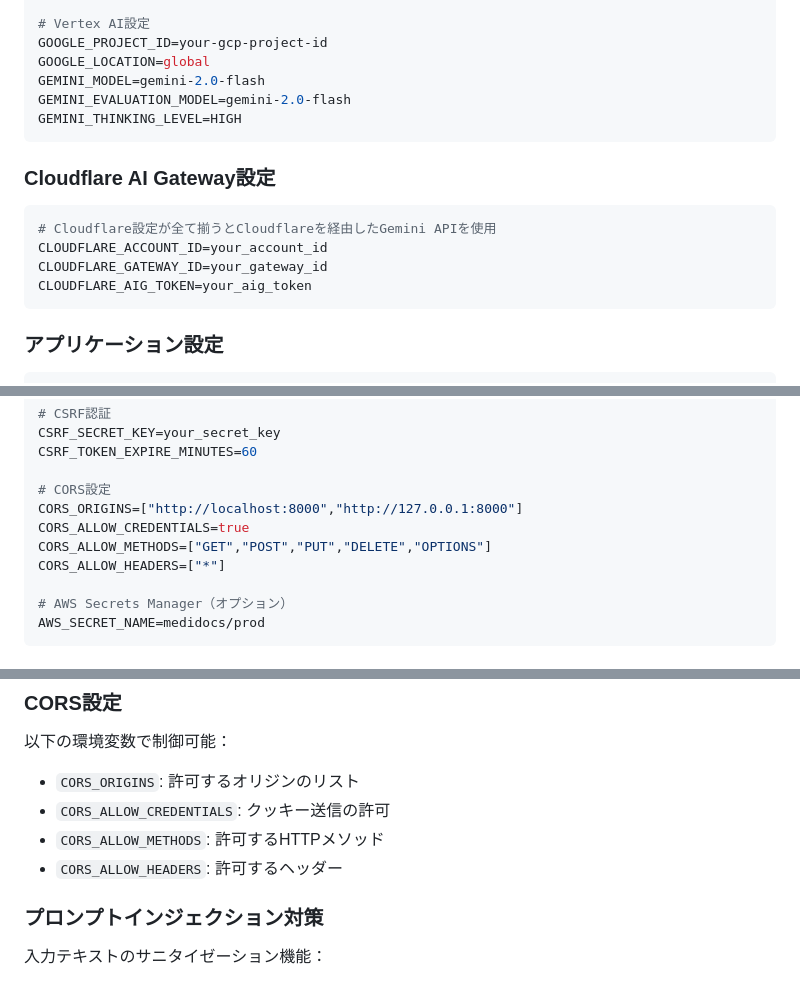
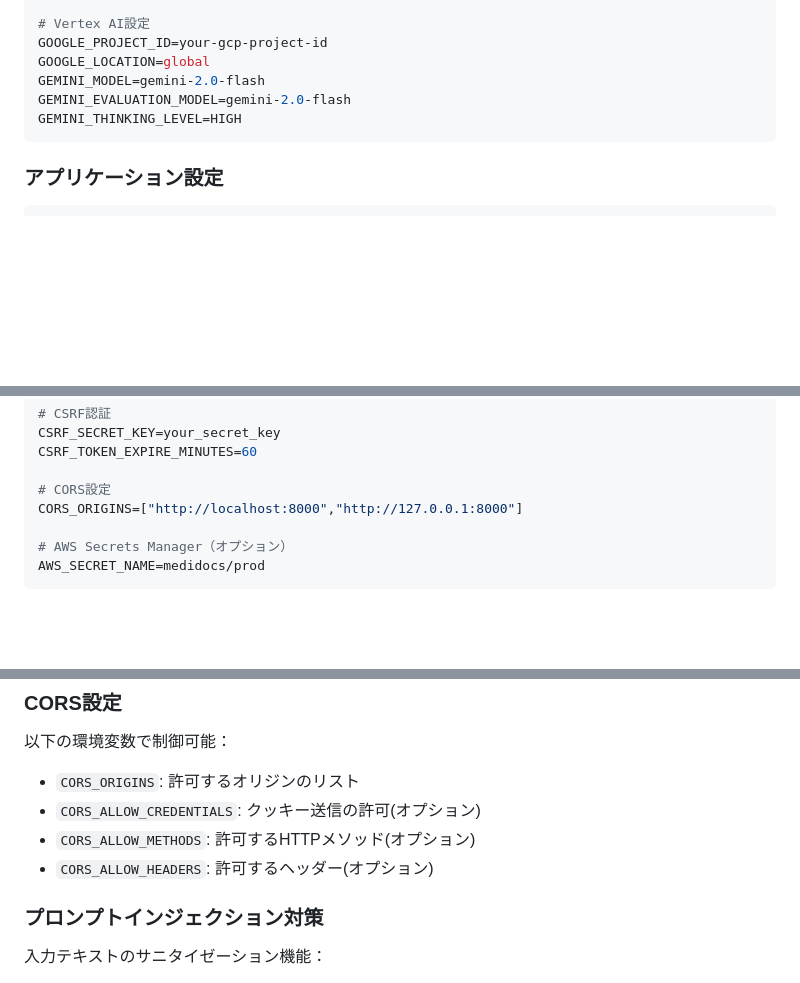
Before and after one commit to yokamoto5742/MediDocsReferral, a Markdown page: README.md, 3 parts joined by grey strips. GitHub-like rendering; blank space fills up the shorter version.

Commit message:
📝 chore(README): Cloudflare関連設定とCORS設定を削除

````diff
--- a/README.md
+++ b/README.md
@@ -132,14 +132,6 @@ GEMINI_EVALUATION_MODEL=gemini-2.0-flash
 GEMINI_THINKING_LEVEL=HIGH
 ```
 
-### Cloudflare AI Gateway設定
-```env
-# Cloudflare設定が全て揃うとCloudflareを経由したGemini APIを使用
-CLOUDFLARE_ACCOUNT_ID=your_account_id
-CLOUDFLARE_GATEWAY_ID=your_gateway_id
-CLOUDFLARE_AIG_TOKEN=your_aig_token
-```
-
 ### アプリケーション設定
 ```env
 # トークン制限
@@ -158,9 +150,6 @@ CSRF_TOKEN_EXPIRE_MINUTES=60
 
 # CORS設定
 CORS_ORIGINS=["http://localhost:8000","http://127.0.0.1:8000"]
-CORS_ALLOW_CREDENTIALS=true
-CORS_ALLOW_METHODS=["GET","POST","PUT","DELETE","OPTIONS"]
-CORS_ALLOW_HEADERS=["*"]
 
 # AWS Secrets Manager（オプション）
 AWS_SECRET_NAME=medidocs/prod
@@ -538,9 +522,9 @@ pyright
 
 以下の環境変数で制御可能：
 - `CORS_ORIGINS`: 許可するオリジンのリスト
-- `CORS_ALLOW_CREDENTIALS`: クッキー送信の許可
-- `CORS_ALLOW_METHODS`: 許可するHTTPメソッド
-- `CORS_ALLOW_HEADERS`: 許可するヘッダー
+- `CORS_ALLOW_CREDENTIALS`: クッキー送信の許可(オプション)
+- `CORS_ALLOW_METHODS`: 許可するHTTPメソッド(オプション)
+- `CORS_ALLOW_HEADERS`: 許可するヘッダー(オプション)
 
 ### プロンプトインジェクション対策
 
````
Also changed, not shown: other parts of README.md (+3 -8 lines).
